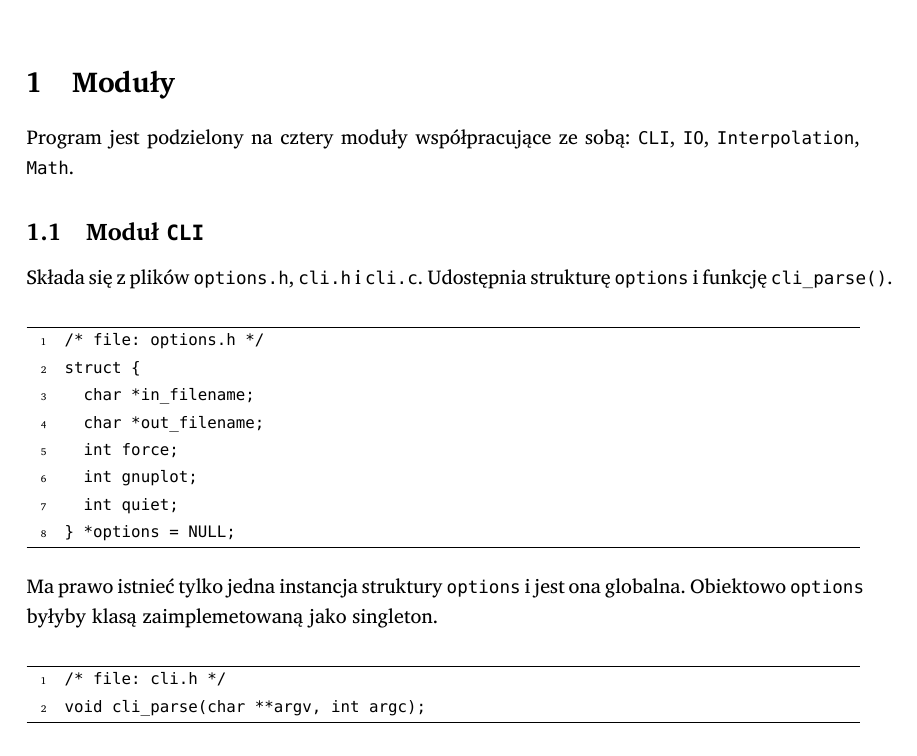
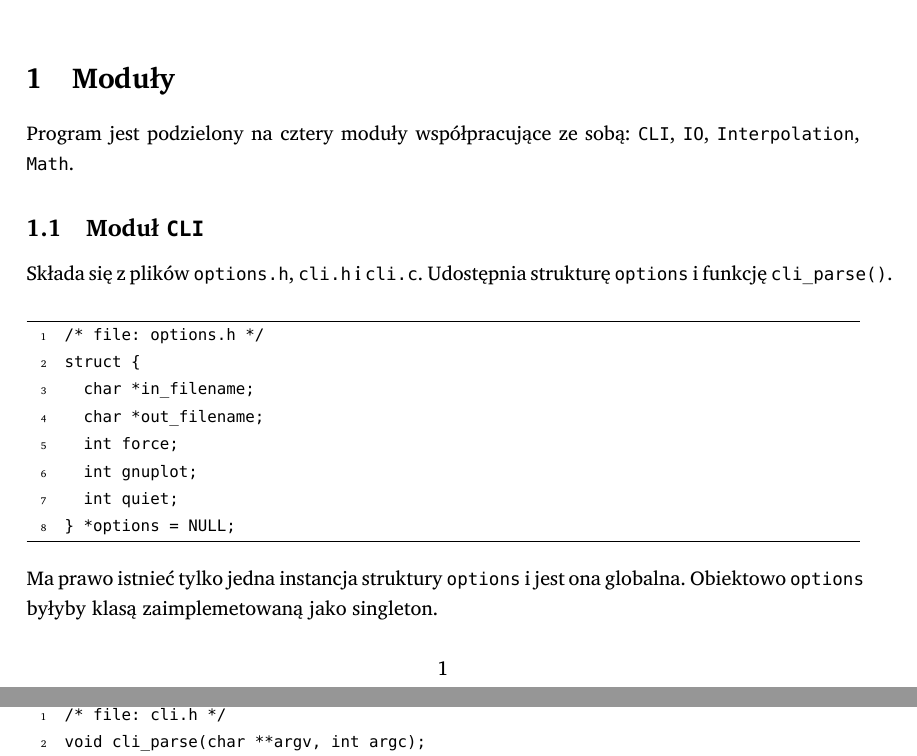
Before and after one commit to student-tomasz/jimp2-splines-implementacja, a LaTeX document (specyfikacja-implementacyjna.tex): part of page 1 of 5 before the commit and two parts of pages 1 and 2 of 5 after it, the two joined at a grey line, cut so that both start at the same text. Compiled offline with XeLaTeX; a missing font is replaced by an installed copy or a similar font.

Commit message:
use default spacing

```diff
--- a/specyfikacja-implementacyjna.tex
+++ b/specyfikacja-implementacyjna.tex
@@ -1,5 +1,5 @@
 \documentclass[10pt,a4paper]{article}
-\usepackage[a4paper,top=3cm,bottom=3cm]{geometry}
+\usepackage[a4paper]{geometry}
 
 \usepackage{polski}
 \usepackage{xltxtra}
```
